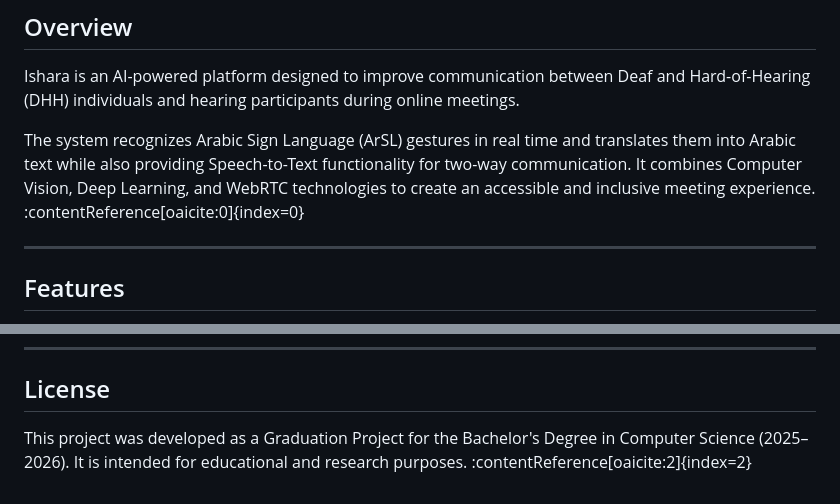
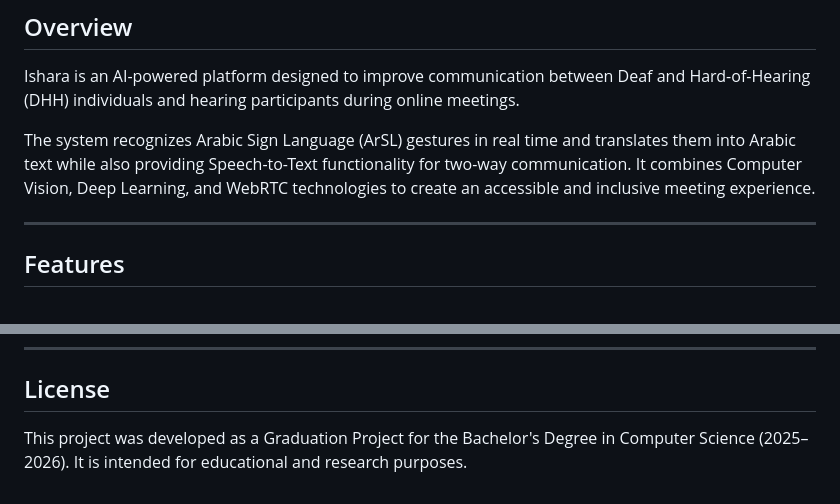
Before and after one commit to Rawda11-Mohamed/Arabic-Sign-Language-Meeting-App, a Markdown page: README.md, 2 parts joined by grey strips. GitHub-like rendering.

Commit message:
Fix formatting issues in README.md

```diff
--- a/README.md
+++ b/README.md
@@ -4,7 +4,7 @@
 
 Ishara is an AI-powered platform designed to improve communication between Deaf and Hard-of-Hearing (DHH) individuals and hearing participants during online meetings.
 
-The system recognizes Arabic Sign Language (ArSL) gestures in real time and translates them into Arabic text while also providing Speech-to-Text functionality for two-way communication. It combines Computer Vision, Deep Learning, and WebRTC technologies to create an accessible and inclusive meeting experience. :contentReference[oaicite:0]{index=0}
+The system recognizes Arabic Sign Language (ArSL) gestures in real time and translates them into Arabic text while also providing Speech-to-Text functionality for two-way communication. It combines Computer Vision, Deep Learning, and WebRTC technologies to create an accessible and inclusive meeting experience.
 
 ---
 
@@ -182,4 +182,4 @@ The project successfully demonstrates:
 
 ## License
 
-This project was developed as a Graduation Project for the Bachelor's Degree in Computer Science (2025–2026). It is intended for educational and research purposes. :contentReference[oaicite:2]{index=2}
+This project was developed as a Graduation Project for the Bachelor's Degree in Computer Science (2025–2026). It is intended for educational and research purposes.
```
